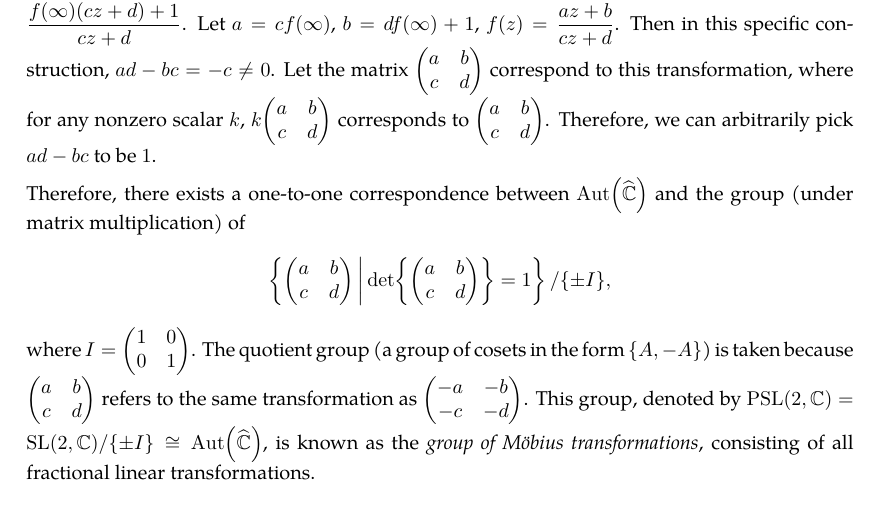
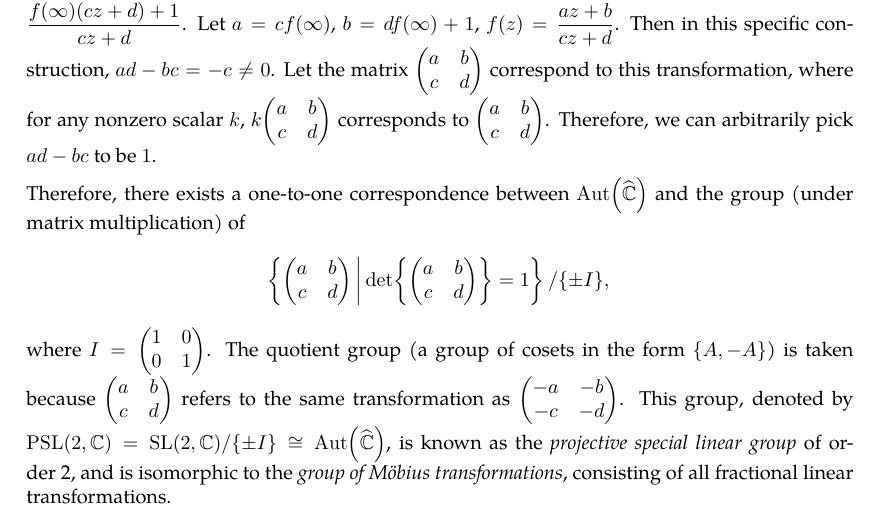
Before and after one commit to slipperking/complex-analysis-latex, a LaTeX document (main.tex): part of page 81 of 84, cut so that both start at the same text. Compiled offline with pdfLaTeX.

Commit message:
overleaf_to_git (Mon Jun 30 17:21:06 2025 -0700): update main.tex from r16312 to r16318

```diff
--- a/main.tex
+++ b/main.tex
@@ -2029,8 +2029,8 @@ Let \(f(z)\in \Aut\qty(\riemannsphere)\) such that \(f(\infty)=\infty\). It foll
 
 Let \(f(z)\in\Aut\qty(\riemannsphere)\) such that \(f(\infty)\neq\infty\). Then, \(g(z)=\frac{1}{f(z)-f(\infty)}\in\Aut\qty(\riemannsphere)\) and \(g(\infty)=\infty\). By the property above, \(g(z)=cz+d\) for some complex \(d\) and nonzero \(c\). Hence, \(f(z)=\frac{f(\infty)(cz+d)+1}{cz+d}\). Let \(a=cf(\infty)\), \(b=df(\infty)+1\), \(f(z)=\frac{az+b}{cz+d}\). Then in this specific construction, \(ad-bc=-c\neq0\). Let the matrix \(\mqty(a&b\\c&d)\) correspond to this transformation, where for any nonzero scalar \(k\), \(k\mqty(a&b\\c&d)\) corresponds to \(\mqty(a&b\\c&d)\). Therefore, we can arbitrarily pick \(ad-bc\) to be \(1\).
 
-Therefore, there exists a one-to-one correspondence between \(\Aut\qty(\riemannsphere)\) and the group (under matrix multiplication) of \[\cbraces{\mqty(a&b\\c&d)}{\det{\mqty(a&b\\c&d)}=1}/\qty{\pm I},\]
-where \(I=\mqty(\imat{2})\). The quotient group (a group of cosets in the form \(\qty{A,-A}\)) is taken because \(\mqty(a&b\\c&d)\) refers to the same transformation as \(\mqty(-a&-b\\-c&-d)\). This group, denoted by \(\mathrm{PSL}(2,\mathbb{C})=\mathrm{SL}(2,\mathbb{C})/\qty{\pm I}\cong\Aut\qty(\riemannsphere)\), is known as the \textit{group of Möbius transformations}, consisting of all fractional linear transformations.
+Therefore, there exists a one-to-one correspondence between \(\Aut\qty(\riemannsphere)\) and the group (under matrix multiplication) of \[\left.\cbraces{\mqty(a&b\\c&d)}{\det{\mqty(a&b\\c&d)}=1}/\qty{\pm I},\]
+where \(I=\mqty(\imat{2})\). The quotient group (a group of cosets in the form \(\qty{A,-A}\)) is taken because \(\mqty(a&b\\c&d)\) refers to the same transformation as \(\mqty(-a&-b\\-c&-d)\). This group, denoted by \(\mathrm{PSL}(2,\mathbb{C})=\mathrm{SL}(2,\mathbb{C})/\qty{\pm I}\cong\Aut\qty(\riemannsphere)\), is known as the \textit{projective special linear group} of order 2, and is isomorphic to the \textit{group of Möbius transformations}, consisting of all fractional linear transformations.
 \subsection{Further Properties of Meromorphic and Entire Functions}
 \subsection{The Residue Theorem}\label{sec:cauchyresiduetheorem}
 After Riemann and Weierstrass refined the understanding of analytic functions and the formal characterization of Jordan curves, the Cauchy Residue Theorem was consequently formalized. Cauchy had the informal notion of a residue, which we will now formally introduce.
```
